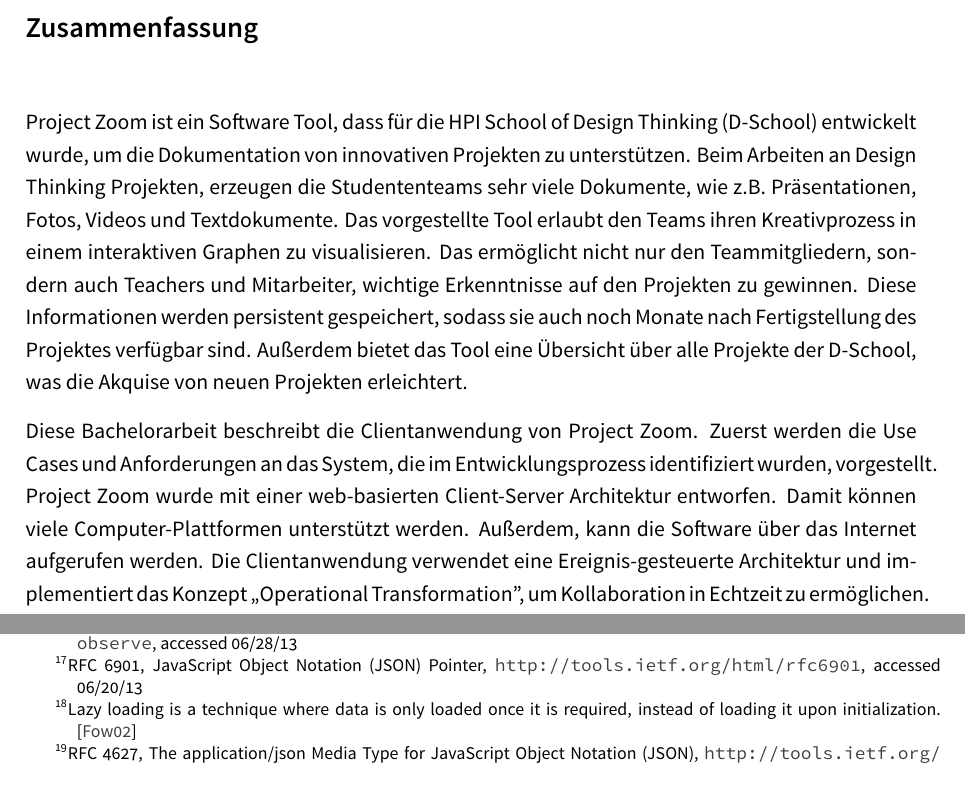
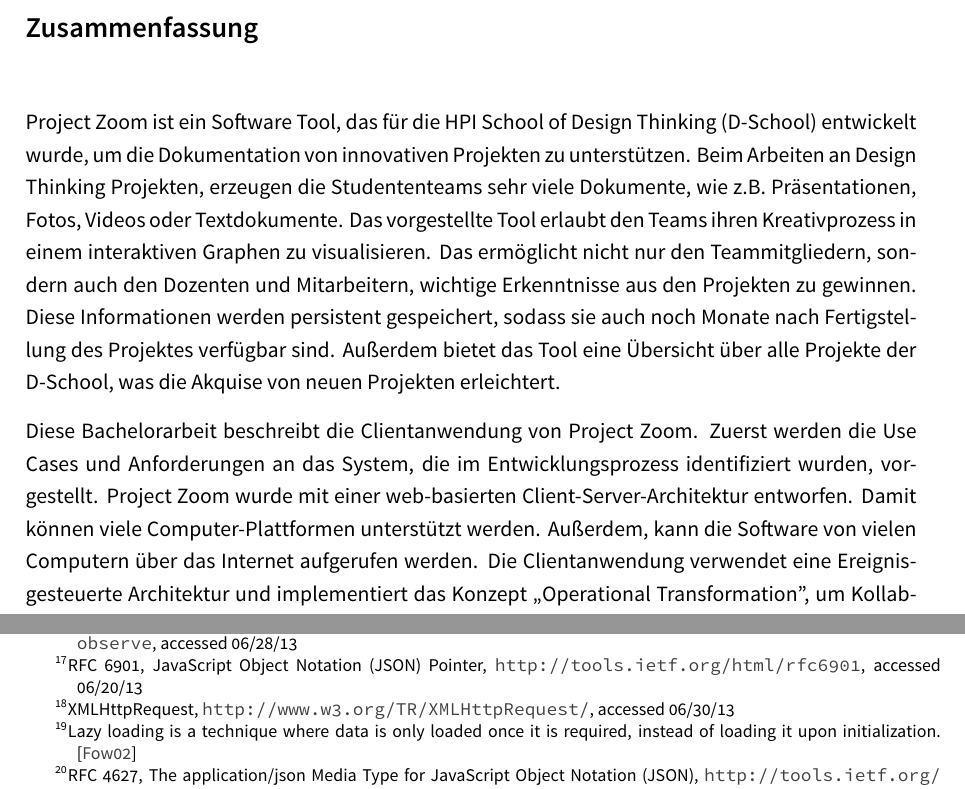
Before and after one commit to normanrz/bachelorthesis, a LaTeX thesis (Main.tex, which reads src/Client-Application-Architecture.tex, src/Zusammenfassung_d.tex): two parts of pages 3 and 24 of 57 before the commit and two parts of pages 3 and 24 of 55 after it, joined at a grey line, cut so that both start at the same text. Compiled offline with XeLaTeX; an older LaTeX class or package is replaced by its successor.

Commit message:
almost there

```diff
--- a/src/Client-Application-Architecture.tex
+++ b/src/Client-Application-Architecture.tex
@@ -108,7 +107,7 @@
 
 The container classes can be used to build hierarchical tree structures. In such a structure, property changes of child objects are then propagated to their ancestor objects. In addition, nested properties can be accessed through the parent's \texttt{get} method using the JSON Pointer \footnote{RFC 6901, JavaScript Object Notation (JSON) Pointer, \url{http://tools.ietf.org/html/rfc6901}, accessed 06/20/13} syntax.
 
-Both container classes provide methods for fetching data from the server. For that they use the XMLHttpRequest \cite{W3C_XHR} API of the browser. This technique is commonly referred to as Asynchronous JavaScript and XML (AJAX) \cite{Garrett_2005}. There is also support for \textit{lazy loading}\footnote{Lazy loading is a technique where data is only loaded once it is required, instead of loading it upon initialization. \cite{Fowler_2002}} of properties or subtrees.
+Both container classes provide methods for fetching data from the server. For that they use the XMLHttpRequest\footnote{XMLHttpRequest, \url{http://www.w3.org/TR/XMLHttpRequest/}, accessed 06/30/13} API of the browser. This technique is commonly referred to as Asynchronous JavaScript and XML (AJAX) \cite{Garrett_2005}. There is also support for \textit{lazy loading}\footnote{Lazy loading is a technique where data is only loaded once it is required, instead of loading it upon initialization. \cite{Fowler_2002}} of properties or subtrees.
 
 
 \subsection{Connecting to the server's REST interface}
--- a/src/Zusammenfassung_d.tex
+++ b/src/Zusammenfassung_d.tex
@@ -2,6 +2,6 @@
 \chapter*{Zusammenfassung}
 \hypertarget{abstract_de}{}
 
-Project Zoom ist ein Software Tool, dass für die HPI School of Design Thinking (D-School) entwickelt wurde, um die Dokumentation von innovativen Projekten zu unterstützen. Beim Arbeiten an Design Thinking Projekten, erzeugen die Studententeams sehr viele Dokumente, wie z.B. Präsentationen, Fotos, Videos und Textdokumente. Das vorgestellte Tool erlaubt den Teams ihren Kreativprozess in einem interaktiven Graphen zu visualisieren. Das ermöglicht nicht nur den Teammitgliedern, sondern auch Teachers und Mitarbeiter, wichtige Erkenntnisse auf den Projekten zu gewinnen. Diese Informationen werden persistent gespeichert, sodass sie auch noch Monate nach Fertigstellung des Projektes verfügbar sind. Außerdem bietet das Tool eine Übersicht über alle Projekte der D-School, was die Akquise von neuen Projekten erleichtert.
+Project Zoom ist ein Software Tool, das für die HPI School of Design Thinking (D-School) entwickelt wurde, um die Dokumentation von innovativen Projekten zu unterstützen. Beim Arbeiten an Design Thinking Projekten, erzeugen die Studententeams sehr viele Dokumente, wie z.B. Präsentationen, Fotos, Videos oder Textdokumente. Das vorgestellte Tool erlaubt den Teams ihren Kreativprozess in einem interaktiven Graphen zu visualisieren. Das ermöglicht nicht nur den Teammitgliedern, sondern auch den Dozenten und Mitarbeitern, wichtige Erkenntnisse aus den Projekten zu gewinnen. Diese Informationen werden persistent gespeichert, sodass sie auch noch Monate nach Fertigstellung des Projektes verfügbar sind. Außerdem bietet das Tool eine Übersicht über alle Projekte der D-School, was die Akquise von neuen Projekten erleichtert.
 
-Diese Bachelorarbeit beschreibt die Clientanwendung von Project Zoom. Zuerst werden die Use Cases und Anforderungen an das System, die im Entwicklungsprozess identifiziert wurden, vorgestellt. Project Zoom wurde mit einer web-basierten Client-Server Architektur entworfen. Damit können viele Computer-Plattformen unterstützt werden. Außerdem, kann die Software über das Internet aufgerufen werden. Die Clientanwendung verwendet eine Ereignis-gesteuerte Architektur und implementiert das Konzept ,,Operational Transformation'', um Kollaboration in Echtzeit zu ermöglichen. Da die Anwendung auf dem Model-View-Controller (MVC) Entwurfsmuster aufbaut, werden auch die Model-, View- und Controller-Komponenten detailliert beschrieben. Abschließend, werden einige Merkmale der Implementierung des Systems erläutert und das System anhand der Use Cases und Anforderungen evaluiert.
+Diese Bachelorarbeit beschreibt die Clientanwendung von Project Zoom. Zuerst werden die Use Cases und Anforderungen an das System, die im Entwicklungsprozess identifiziert wurden, vor\-ge\-stellt. Project Zoom wurde mit einer web-basierten Client-Server-Architektur entworfen. Damit können viele Computer-Plattformen unterstützt werden. Außerdem, kann die Software von vielen Computern über das Internet aufgerufen werden. Die Clientanwendung verwendet eine Ereignis-gesteuerte Architektur und implementiert das Konzept ,,Operational Transformation'', um Kollaboration in Echtzeit zu er\-mö\-glich\-en. Da die Anwendung auf dem Model-View-Controller (MVC) Entwurfsmuster aufbaut, werden auch die Model-, View- und Controller-Komponenten detailliert be\-schrie\-ben. Abschließend, werden einige Merkmale der Implementierung des Systems erläutert und das System anhand der Use Cases und Anforderungen evaluiert.
```
Also changed, not shown: src/Conclusion.tex (+2 -2 lines), src/Evaluation-Implementation.tex (+1 -1 lines), src/Motivation.tex (+1 -1 lines), img/clientarchitecture2.pdf, src/Client-Application-Architecture.tex (1 more changed lines), 1 other file.
